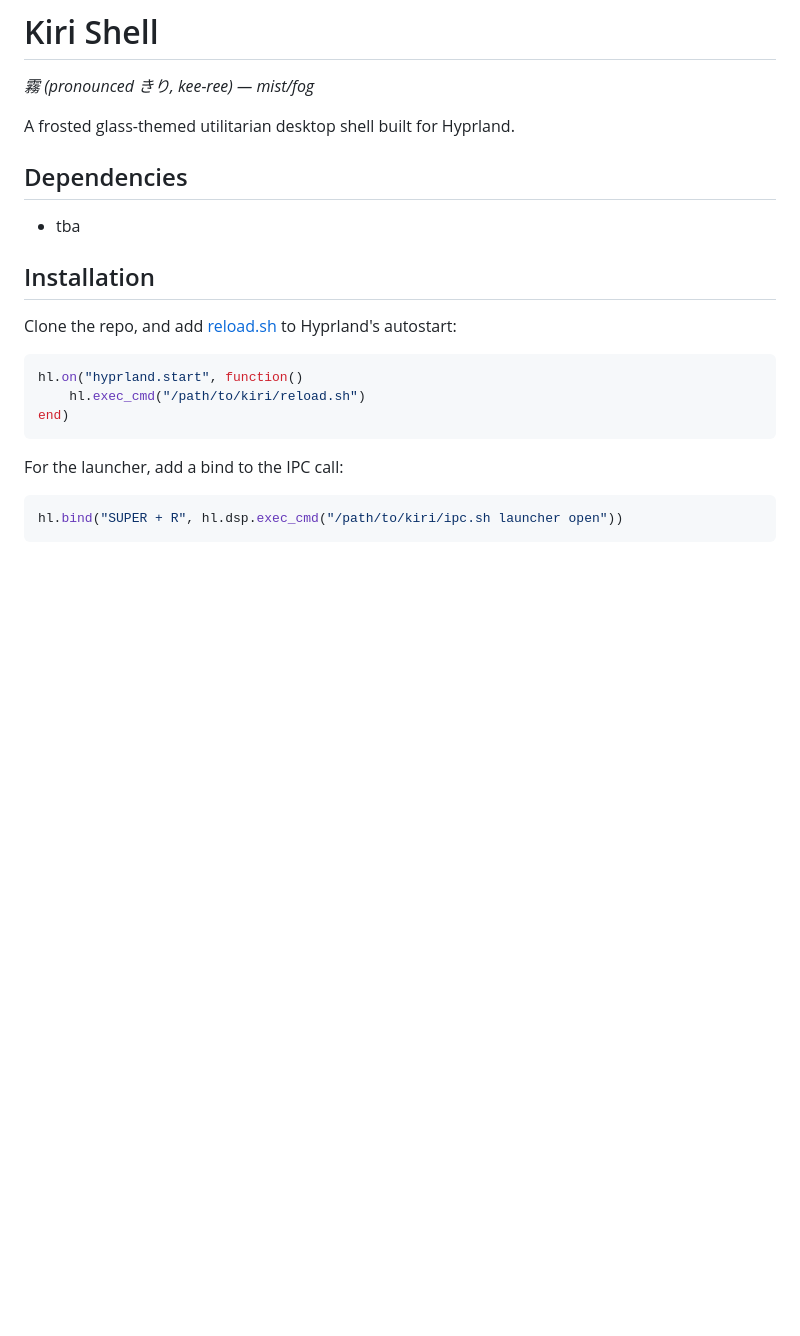
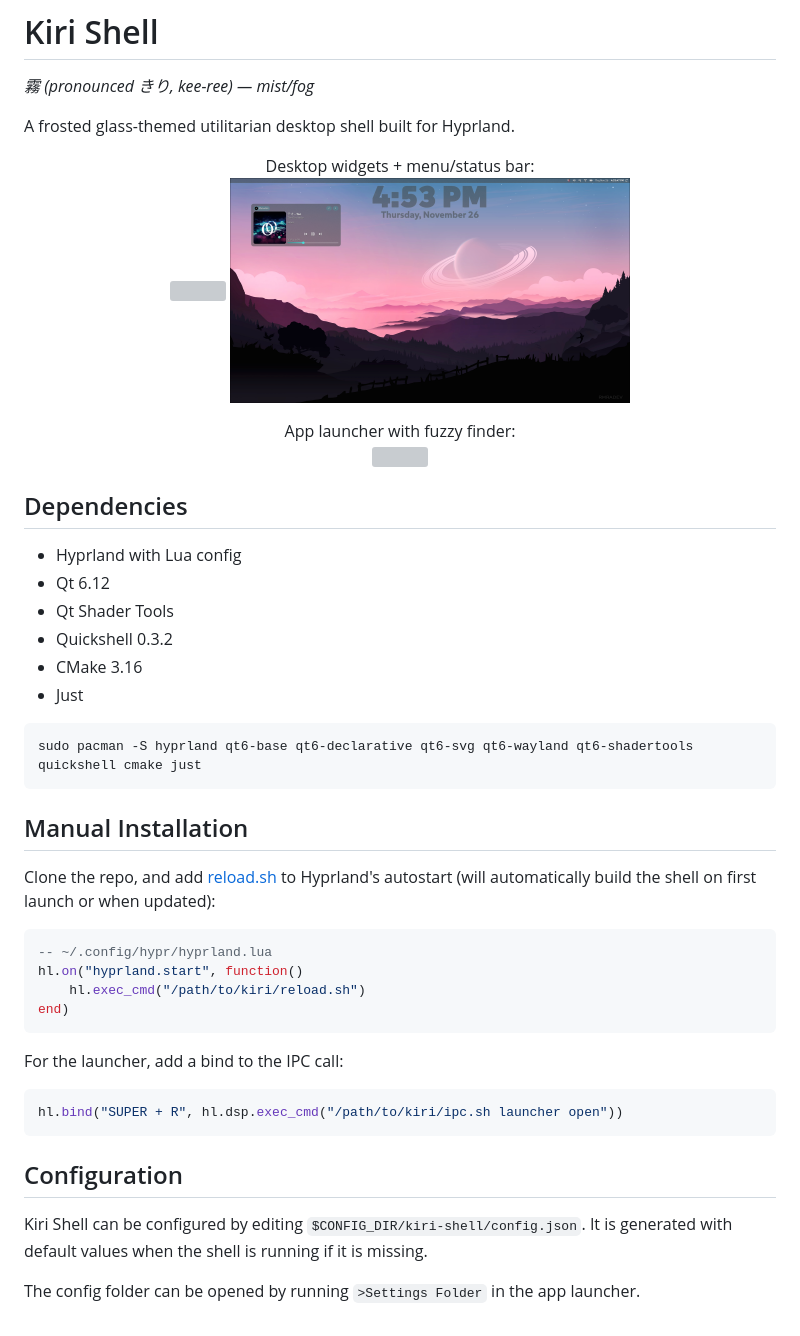
Before and after one commit to TrueSunGaming/kiri-shell, a Markdown page: README.md, the part around the change. Drawn GitHub-style; pictures changed too: assets/showcase/desktop2.png (added); blank space fills up the shorter version; grey boxes are pictures that could not be loaded.

Commit message:
docs: update readme

````diff
--- a/README.md
+++ b/README.md
@@ -4,14 +4,38 @@
 
 A frosted glass-themed utilitarian desktop shell built for Hyprland.
 
+<p align="center">
+    Desktop widgets + menu/status bar:
+    <br>
+    <img src="assets/showcase/desktop.png" width="400" />
+    <img src="assets/showcase/desktop2.png" width="400" />
+</p>
+
+<p align="center">
+    App launcher with fuzzy finder:
+    <br>
+    <img src="assets/showcase/launcher.png" width="600" />
+</p>
+
+
 ## Dependencies
-* tba
+* Hyprland with Lua config
+* Qt 6.12
+* Qt Shader Tools
+* Quickshell 0.3.2
+* CMake 3.16
+* Just
 
-## Installation
+```sh
+sudo pacman -S hyprland qt6-base qt6-declarative qt6-svg qt6-wayland qt6-shadertools quickshell cmake just
+```
 
-Clone the repo, and add [reload.sh](/reload.sh) to Hyprland's autostart:
+## Manual Installation
+
+Clone the repo, and add [reload.sh](/reload.sh) to Hyprland's autostart (will automatically build the shell on first launch or when updated):
 
 ```lua
+-- ~/.config/hypr/hyprland.lua
 hl.on("hyprland.start", function()
     hl.exec_cmd("/path/to/kiri/reload.sh")
 end)
@@ -22,3 +46,8 @@ For the launcher, add a bind to the IPC call:
 ```lua
 hl.bind("SUPER + R", hl.dsp.exec_cmd("/path/to/kiri/ipc.sh launcher open"))
 ```
+
+## Configuration
+Kiri Shell can be configured by editing `$CONFIG_DIR/kiri-shell/config.json`. It is generated with default values when the shell is running if it is missing.
+
+The config folder can be opened by running `>Settings Folder` in the app launcher.
````
Also changed, not shown: 2 other files.
